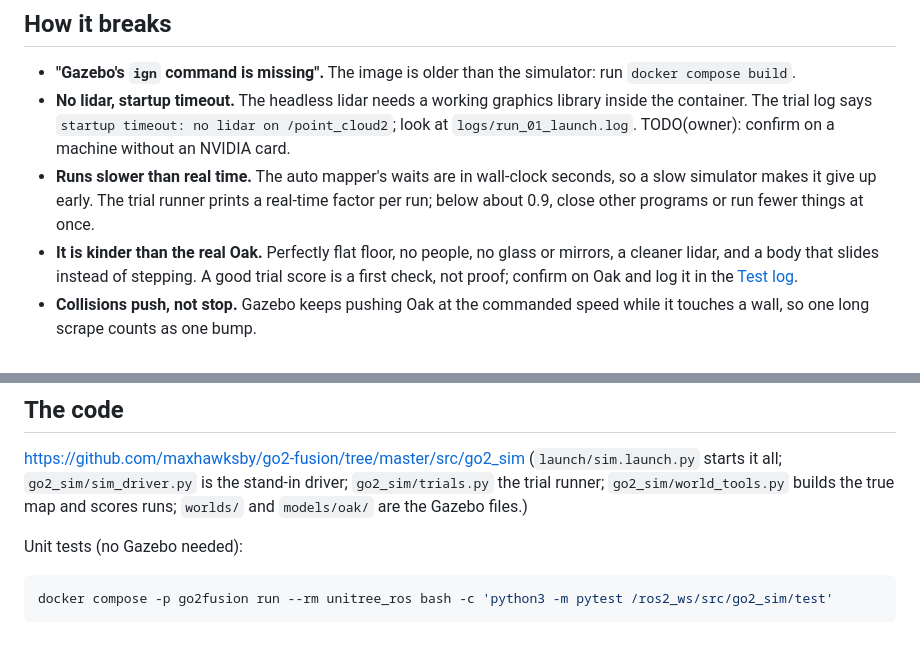
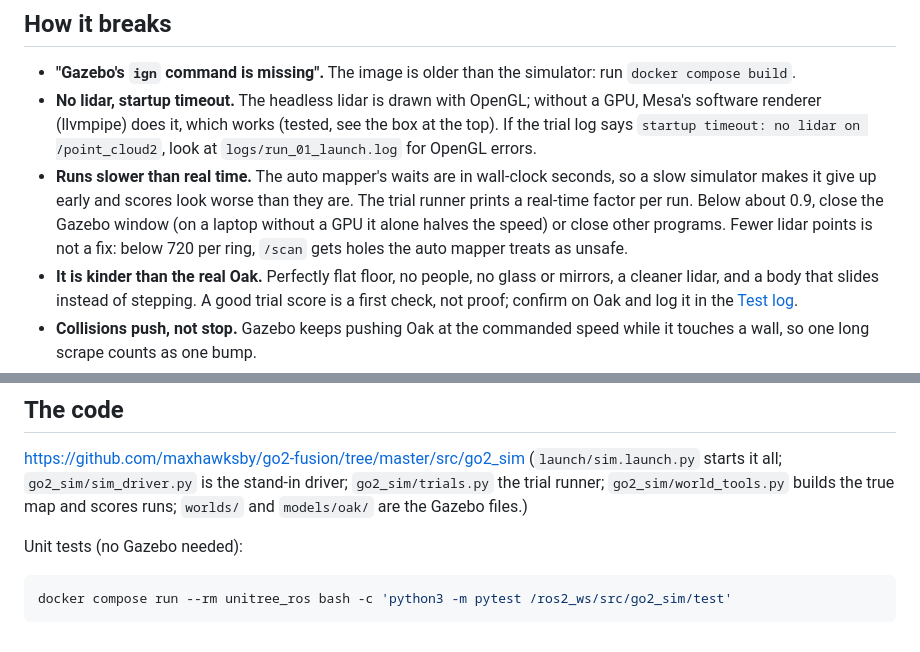
Before and after one commit to LuisMend12/go2-fusion, a Markdown page: docs/wiki/simulator.md, 2 parts joined by grey strips. Rendered like a GitHub page.

````diff
--- a/docs/wiki/simulator.md
+++ b/docs/wiki/simulator.md
@@ -109,8 +124,8 @@ With this branch alone (master's Nav2 settings and auto mapper), a 2-run check m
 ## How it breaks
 
 - **"Gazebo's `ign` command is missing".** The image is older than the simulator: run `docker compose build`.
-- **No lidar, startup timeout.** The headless lidar needs a working graphics library inside the container. The trial log says `startup timeout: no lidar on /point_cloud2`; look at `logs/run_01_launch.log`. TODO(owner): confirm on a machine without an NVIDIA card.
-- **Runs slower than real time.** The auto mapper's waits are in wall-clock seconds, so a slow simulator makes it give up early. The trial runner prints a real-time factor per run; below about 0.9, close other programs or run fewer things at once.
+- **No lidar, startup timeout.** The headless lidar is drawn with OpenGL; without a GPU, Mesa's software renderer (llvmpipe) does it, which works (tested, see the box at the top). If the trial log says `startup timeout: no lidar on /point_cloud2`, look at `logs/run_01_launch.log` for OpenGL errors.
+- **Runs slower than real time.** The auto mapper's waits are in wall-clock seconds, so a slow simulator makes it give up early and scores look worse than they are. The trial runner prints a real-time factor per run. Below about 0.9, close the Gazebo window (on a laptop without a GPU it alone halves the speed) or close other programs. Fewer lidar points is not a fix: below 720 per ring, `/scan` gets holes the auto mapper treats as unsafe.
 - **It is kinder than the real Oak.** Perfectly flat floor, no people, no glass or mirrors, a cleaner lidar, and a body that slides instead of stepping. A good trial score is a first check, not proof; confirm on Oak and log it in the [Test log](test-log.md).
 - **Collisions push, not stop.** Gazebo keeps pushing Oak at the commanded speed while it touches a wall, so one long scrape counts as one bump.
 - **The RViz AutoMapper panel works** (it starts the auto mapper in the simulator's domain), but its Reset maps button restarts SLAM, which makes that run's score meaningless.
@@ -126,7 +141,7 @@ https://github.com/maxhawksby/go2-fusion/tree/master/src/go2_sim (`launch/sim.la
 Unit tests (no Gazebo needed):
 
 ```shell
-docker compose -p go2fusion run --rm unitree_ros bash -c 'python3 -m pytest /ros2_ws/src/go2_sim/test'
+docker compose run --rm unitree_ros bash -c 'python3 -m pytest /ros2_ws/src/go2_sim/test'
 ```
 
 <!-- sources: src/go2_sim/** (this branch), src/go2_robot_sdk/launch/robot.launch.py (driver arg), go2_driver_node.py and ros2_publisher.py (topics, odom frame), urdf/go2.urdf (radar_joint), config/nav2_params.yaml (footprint), config/twist_mux.yaml, docs/wiki/driver.md and test-log.md (lidar rates), docs/wiki/auto-mapper.md ("Exploration complete") -->
````
Also changed, not shown: other parts of docs/wiki/simulator.md (+20 -5 lines).
